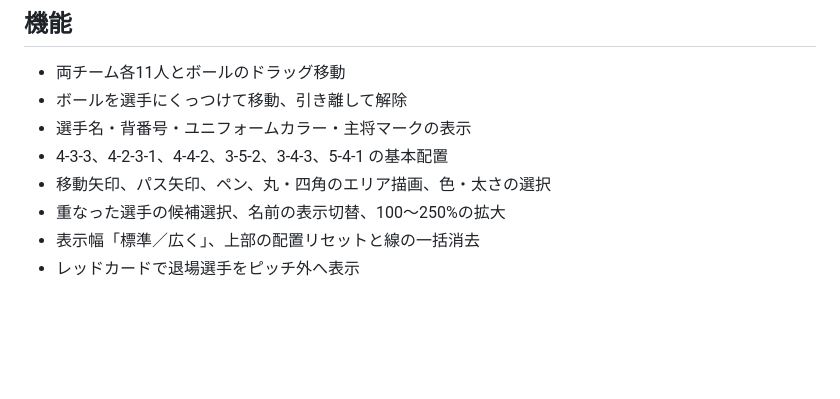
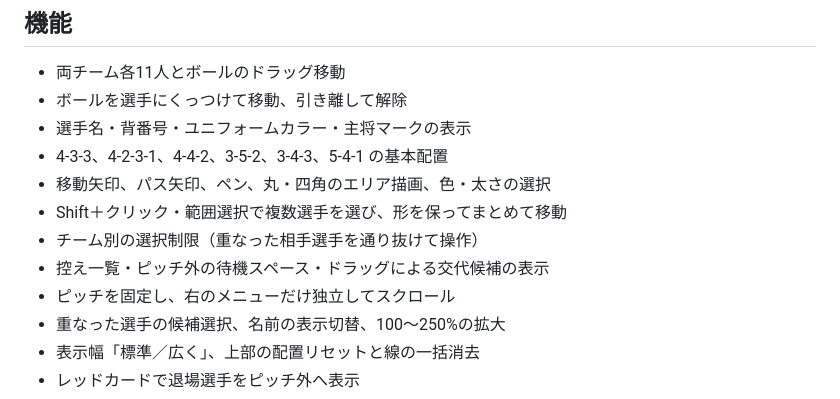
Before and after one commit to sakrainari/soccer-tactics-board, a Markdown page: README.md, the part around the change. GitHub-like rendering; blank space fills up the shorter version.

Commit message:
Document group selection, benches and independent menu scrolling
Describe the new selection filters, group movement and drag substitution features.

```diff
--- a/README.md
+++ b/README.md
@@ -10,6 +10,10 @@ HTML を直接開いて使えます。「配信用表示」で操作パネルを
 - 選手名・背番号・ユニフォームカラー・主将マークの表示
 - 4-3-3、4-2-3-1、4-4-2、3-5-2、3-4-3、5-4-1 の基本配置
 - 移動矢印、パス矢印、ペン、丸・四角のエリア描画、色・太さの選択
+- Shift＋クリック・範囲選択で複数選手を選び、形を保ってまとめて移動
+- チーム別の選択制限（重なった相手選手を通り抜けて操作）
+- 控え一覧・ピッチ外の待機スペース・ドラッグによる交代候補の表示
+- ピッチを固定し、右のメニューだけ独立してスクロール
 - 重なった選手の候補選択、名前の表示切替、100〜250%の拡大
 - 表示幅「標準／広く」、上部の配置リセットと線の一括消去
 - レッドカードで退場選手をピッチ外へ表示
```
